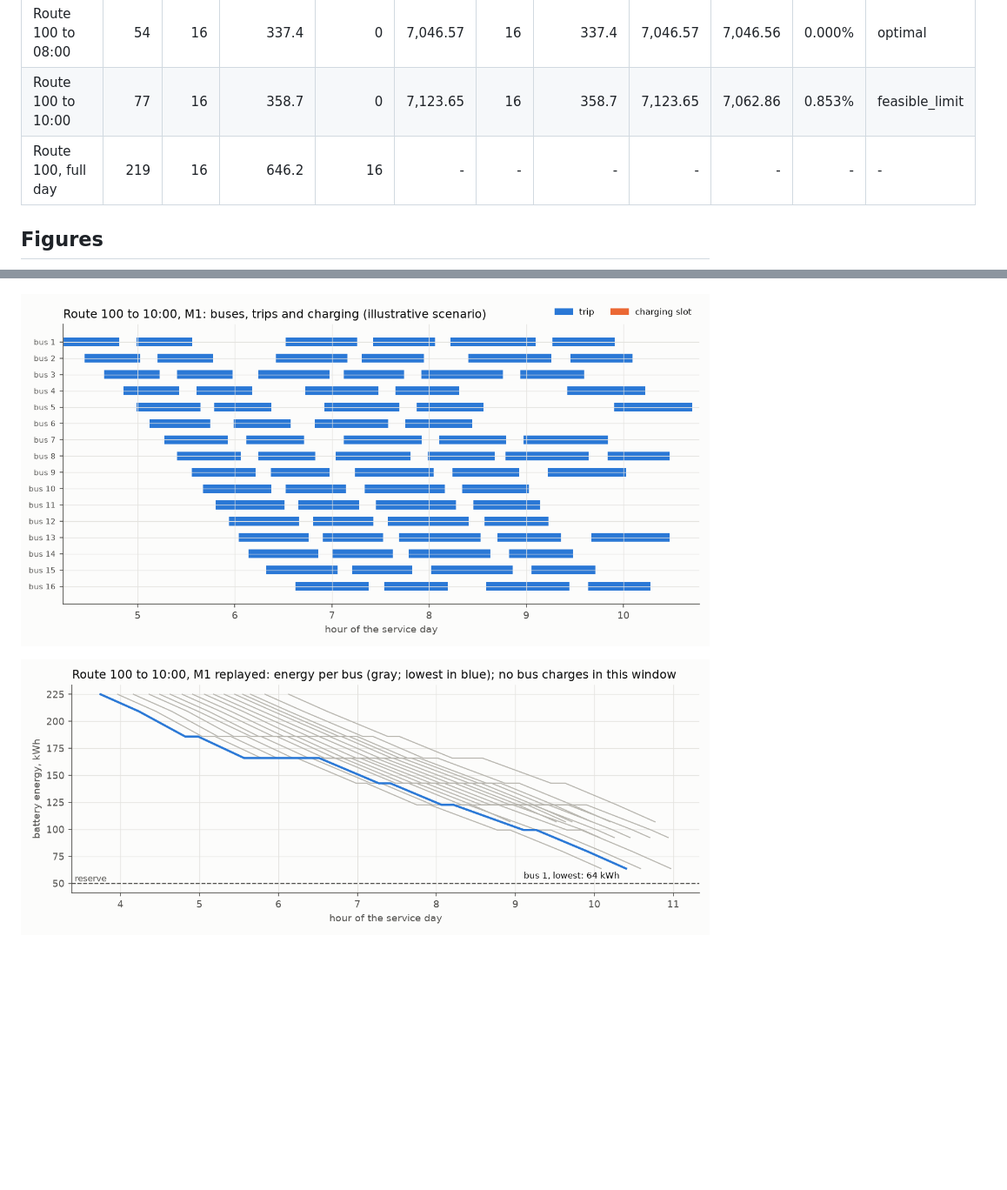
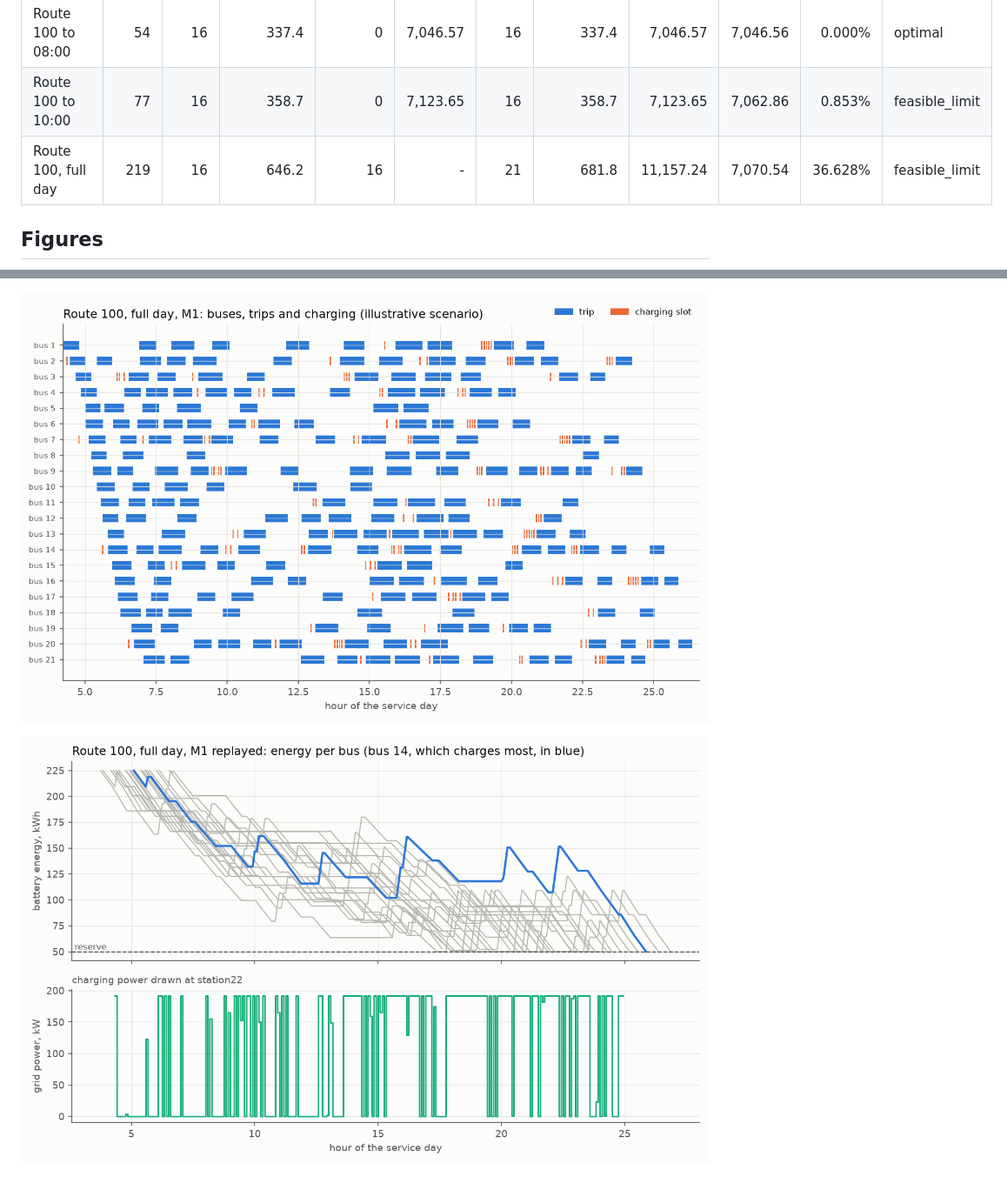
Before and after one commit to symonyeal/Electric-Fleet-Optimization, a Markdown page: docs/results/README.md, 2 parts joined by grey strips. Shown at 87% size. Drawn GitHub-style; pictures changed too: docs/results/fig/energy-route100-until10h.png (deleted), docs/results/fig/energy-route100.png (added), docs/results/fig/timeline-route100-until10h.png (deleted); blank space fills up the shorter version.

Commit message:
Record the full-day M1; step-plot site power; count multi-station segments
Full-day Route 100: M1 at its 1800 s limit uses 21 buses (M0: 16), gap 36.6%.

```diff
--- a/docs/results/README.md
+++ b/docs/results/README.md
@@ -30,7 +30,7 @@ Illustrative battery, charger and cost parameters (data/scenarios/route100.toml)
 |---|---:|---:|---:|---:|---:|---:|---:|---:|---:|---:|---|
 | Route 100 to 08:00 | 54 | 16 | 337.4 | 0 | 7,046.57 | 16 | 337.4 | 7,046.57 | 7,046.56 | 0.000% | optimal |
 | Route 100 to 10:00 | 77 | 16 | 358.7 | 0 | 7,123.65 | 16 | 358.7 | 7,123.65 | 7,062.86 | 0.853% | feasible_limit |
-| Route 100, full day | 219 | 16 | 646.2 | 16 | - | - | - | - | - | - | - |
+| Route 100, full day | 219 | 16 | 646.2 | 16 | - | 21 | 681.8 | 11,157.24 | 7,070.54 | 36.628% | feasible_limit |
 
 ## Figures
 
@@ -38,6 +38,6 @@ Illustrative battery, charger and cost parameters (data/scenarios/route100.toml)
 
 ![R2 duals](fig/r2-duals-E-n22-k4.png)
 
-![Route 100 to 10:00 timeline](fig/timeline-route100-until10h.png)
+![Route 100, full day timeline](fig/timeline-route100.png)
 
-![Route 100 to 10:00 energy](fig/energy-route100-until10h.png)
+![Route 100, full day energy](fig/energy-route100.png)
```
Also changed, not shown: other parts of docs/results/README.md (+10 -10 lines), README.md (+2 -2 lines), 3 other files.
